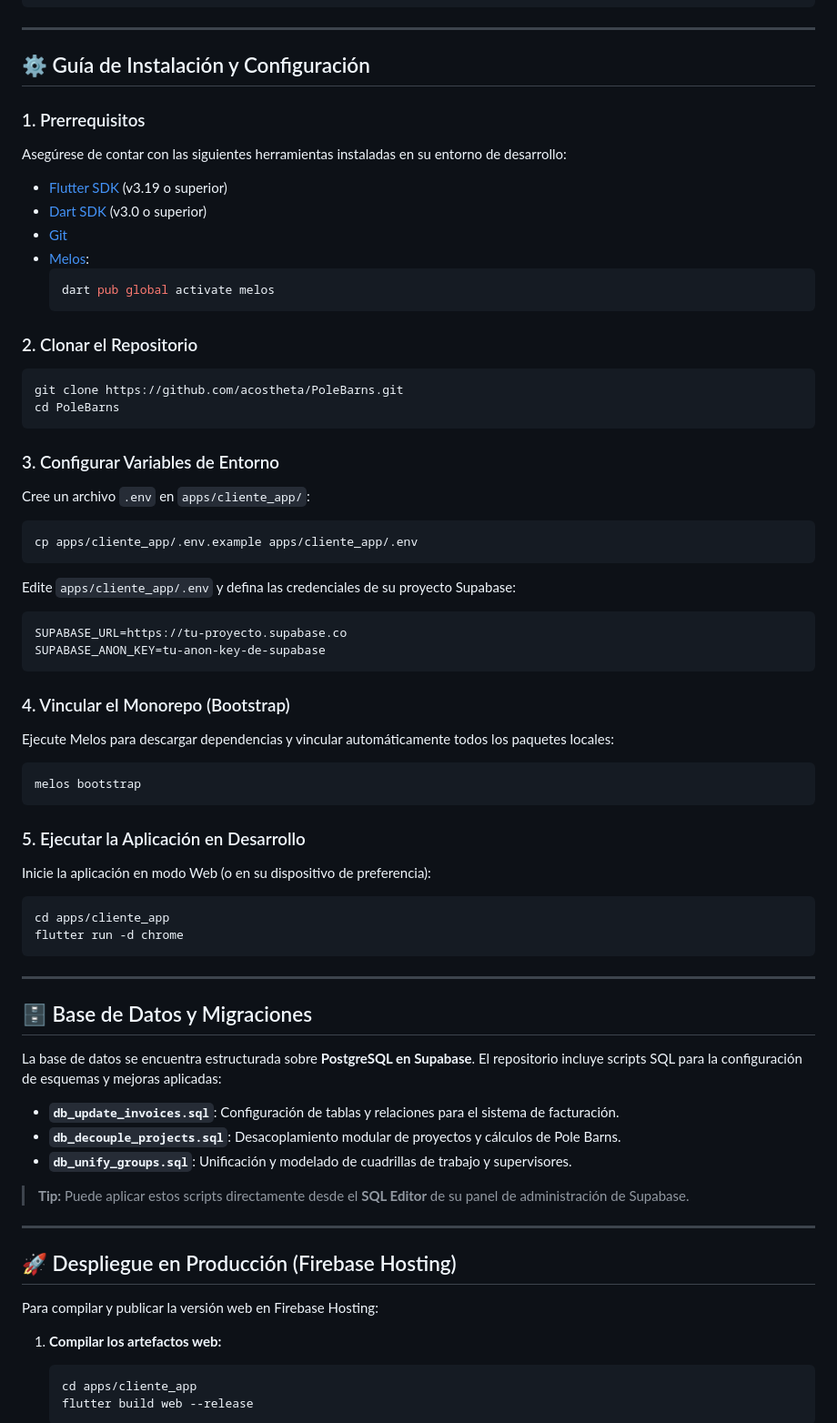
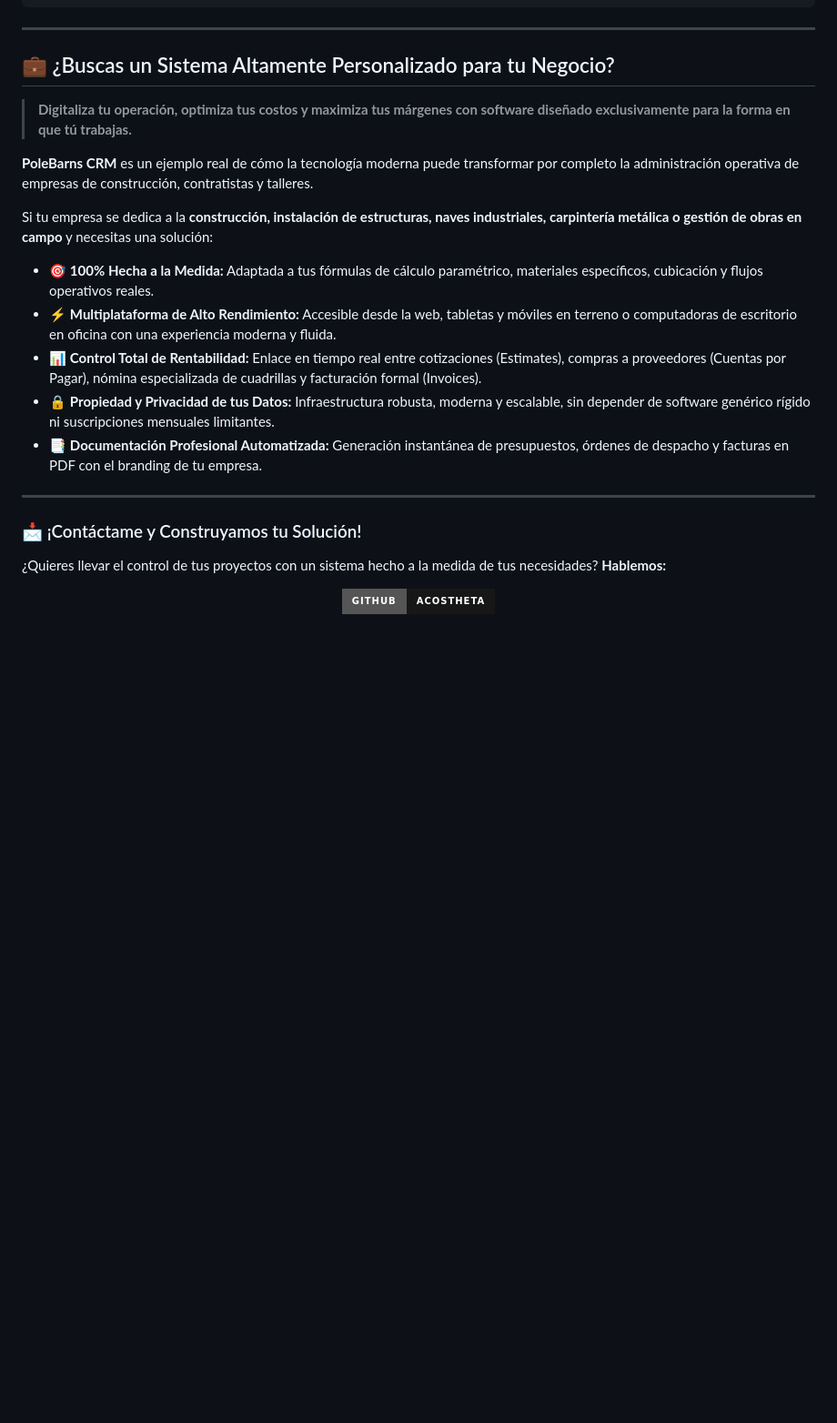
Before and after one commit to acostheta/PoleBarns, a Markdown page: README.md, the part around one of its changes. Shown at 91% size. Rendered like a GitHub page; badges without logos; blank space fills up the shorter version.

Commit message:
docs: replace installation and deployment with custom software CTA

````diff
--- a/README.md
+++ b/README.md
@@ -201,69 +201,29 @@ PoleBarns/
 
 ---
 
-## ⚙️ Guía de Instalación y Configuración
+## 💼 ¿Buscas un Sistema Altamente Personalizado para tu Negocio?
 
-### 1. Prerrequisitos
-Asegúrese de contar con las siguientes herramientas instaladas en su entorno de desarrollo:
-- [Flutter SDK](https://docs.flutter.dev/get-started/install) (v3.19 o superior)
-- [Dart SDK](https://dart.dev/get-dart) (v3.0 o superior)
-- [Git](https://git-scm.com/)
-- [Melos](https://melos.invertase.dev/getting-started):
-  ```bash
-  dart pub global activate melos
-  ```
+> **Digitaliza tu operación, optimiza tus costos y maximiza tus márgenes con software diseñado exclusivamente para la forma en que tú trabajas.**
 
-### 2. Clonar el Repositorio
-```bash
-git clone https://github.com/acostheta/PoleBarns.git
-cd PoleBarns
-```
+**PoleBarns CRM** es un ejemplo real de cómo la tecnología moderna puede transformar por completo la administración operativa de empresas de construcción, contratistas y talleres.
 
-### 3. Configurar Variables de Entorno
-Cree un archivo `.env` en `apps/cliente_app/`:
-```bash
-cp apps/cliente_app/.env.example apps/cliente_app/.env
-```
-Edite `apps/cliente_app/.env` y defina las credenciales de su proyecto Supabase:
-```env
-SUPABASE_URL=https://tu-proyecto.supabase.co
-SUPABASE_ANON_KEY=tu-anon-key-de-supabase
-```
+Si tu empresa se dedica a la **construcción, instalación de estructuras, naves industriales, carpintería metálica o gestión de obras en campo** y necesitas una solución:
 
-### 4. Vincular el Monorepo (Bootstrap)
-Ejecute Melos para descargar dependencias y vincular automáticamente todos los paquetes locales:
-```bash
-melos bootstrap
-```
-
-### 5. Ejecutar la Aplicación en Desarrollo
-Inicie la aplicación en modo Web (o en su dispositivo de preferencia):
-```bash
-cd apps/cliente_app
-flutter run -d chrome
-```
+- 🎯 **100% Hecha a la Medida:** Adaptada a tus fórmulas de cálculo paramétrico, materiales específicos, cubicación y flujos operativos reales.
+- ⚡ **Multiplataforma de Alto Rendimiento:** Accesible desde la web, tabletas y móviles en terreno o computadoras de escritorio en oficina con una experiencia moderna y fluida.
+- 📊 **Control Total de Rentabilidad:** Enlace en tiempo real entre cotizaciones (Estimates), compras a proveedores (Cuentas por Pagar), nómina especializada de cuadrillas y facturación formal (Invoices).
+- 🔒 **Propiedad y Privacidad de tus Datos:** Infraestructura robusta, moderna y escalable, sin depender de software genérico rígido ni suscripciones mensuales limitantes.
+- 📑 **Documentación Profesional Automatizada:** Generación instantánea de presupuestos, órdenes de despacho y facturas en PDF con el branding de tu empresa.
 
 ---
 
-## 🗄️ Base de Datos y Migraciones
+### 📩 ¡Contáctame y Construyamos tu Solución!
 
-La base de datos se encuentra estructurada sobre **PostgreSQL en Supabase**. El repositorio incluye scripts SQL para la configuración de esquemas y mejoras aplicadas:
+¿Quieres llevar el control de tus proyectos con un sistema hecho a la medida de tus necesidades? **Hablemos:**
 
-- **`db_update_invoices.sql`**: Configuración de tablas y relaciones para el sistema de facturación.
-- **`db_decouple_projects.sql`**: Desacoplamiento modular de proyectos y cálculos de Pole Barns.
-- **`db_unify_groups.sql`**: Unificación y modelado de cuadrillas de trabajo y supervisores.
+<p align="center">
+  <a href="https://github.com/acostheta">
+    <img src="https://img.shields.io/badge/GitHub-acostheta-181717?style=for-the-badge&logo=github&logoColor=white" alt="GitHub" />
+  </a>
+</p>
 
-> **Tip:** Puede aplicar estos scripts directamente desde el **SQL Editor** de su panel de administración de Supabase.
-
----
-
-## 🚀 Despliegue en Producción (Firebase Hosting)
-
-Para compilar y publicar la versión web en Firebase Hosting:
-
-1. **Compilar los artefactos web:**
-   ```bash
-   cd apps/cliente_app
-   flutter build web --release
-   ```
-
````
Also changed, not shown: other parts of README.md (+1 -24 lines).
